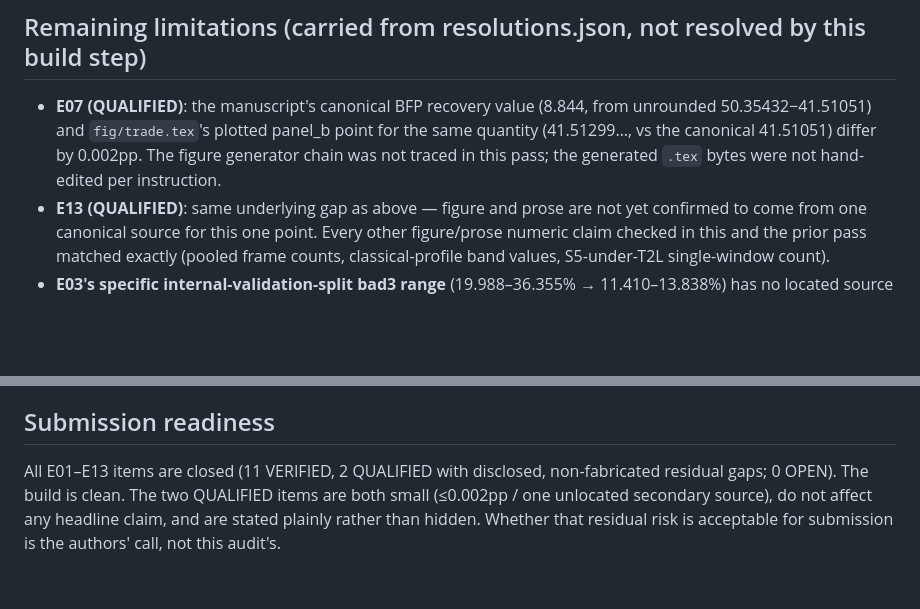
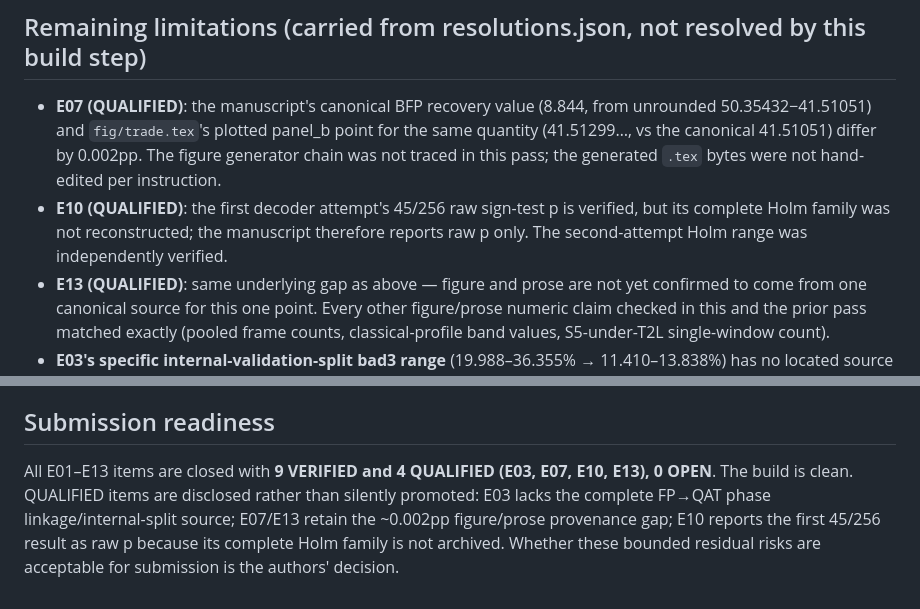
Before and after one commit to choonghan-robotics/MMSYS, a Markdown page: _mmsys_editorial/handoff/FINAL_BUILD_AUDIT.md, 2 parts joined by grey strips. Rendered like a GitHub page; blank space fills up the shorter version.

Commit message:
Align final build audit with canonical statuses

```diff
--- a/_mmsys_editorial/handoff/FINAL_BUILD_AUDIT.md
+++ b/_mmsys_editorial/handoff/FINAL_BUILD_AUDIT.md
@@ -73,6 +73,7 @@ before the second/third `latexmk` pass resolves them — the correct check is th
   50.35432−41.51051) and `fig/trade.tex`'s plotted panel_b point for the same quantity
   (41.51299…, vs the canonical 41.51051) differ by 0.002pp. The figure generator chain was not
   traced in this pass; the generated `.tex` bytes were not hand-edited per instruction.
+- **E10 (QUALIFIED)**: the first decoder attempt's 45/256 raw sign-test p is verified, but its complete Holm family was not reconstructed; the manuscript therefore reports raw p only. The second-attempt Holm range was independently verified.
 - **E13 (QUALIFIED)**: same underlying gap as above — figure and prose are not yet confirmed to
   come from one canonical source for this one point. Every other figure/prose numeric claim checked
   in this and the prior pass matched exactly (pooled frame counts, classical-profile band values,
@@ -96,7 +97,4 @@ before the second/third `latexmk` pass resolves them — the correct check is th
 
 ## Submission readiness
 
-All E01–E13 items are closed (11 VERIFIED, 2 QUALIFIED with disclosed, non-fabricated residual
-gaps; 0 OPEN). The build is clean. The two QUALIFIED items are both small (≤0.002pp / one unlocated
-secondary source), do not affect any headline claim, and are stated plainly rather than hidden.
-Whether that residual risk is acceptable for submission is the authors' call, not this audit's.
+All E01–E13 items are closed with **9 VERIFIED and 4 QUALIFIED (E03, E07, E10, E13), 0 OPEN**. The build is clean. QUALIFIED items are disclosed rather than silently promoted: E03 lacks the complete FP→QAT phase linkage/internal-split source; E07/E13 retain the ~0.002pp figure/prose provenance gap; E10 reports the first 45/256 result as raw p because its complete Holm family is not archived. Whether these bounded residual risks are acceptable for submission is the authors' decision.
```
